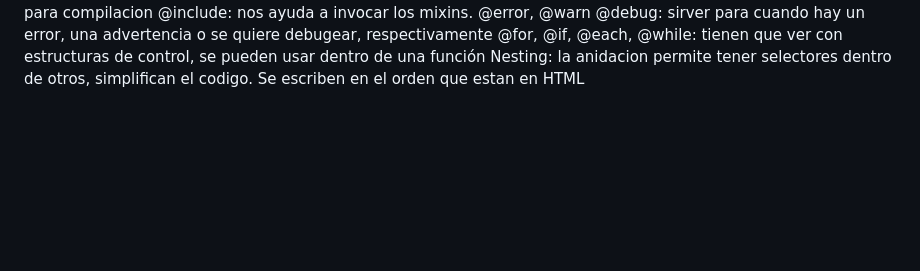
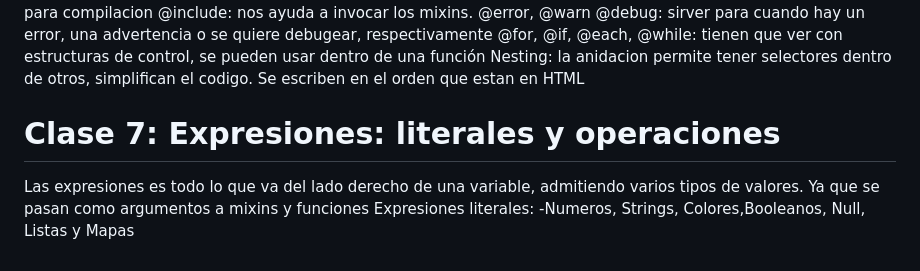
Before and after one commit to nmarlene/eco-store, a Markdown page: README.md, the part around the change. Rendered like a GitHub page; blank space fills up the shorter version.

Commit message:
Expresiones literales y operaciones

```diff
--- a/README.md
+++ b/README.md
@@ -76,3 +76,7 @@ At-rules para compilacion
 @error, @warn @debug: sirver para cuando hay un error, una advertencia o se quiere debugear, respectivamente
 @for, @if, @each, @while: tienen que ver con estructuras de control, se pueden usar dentro de una función
 Nesting: la anidacion permite tener selectores dentro de otros, simplifican el codigo. Se escriben en el orden que estan en HTML
+# Clase 7: Expresiones: literales y operaciones
+Las expresiones es todo lo que va del lado derecho de una variable, admitiendo varios tipos de valores. Ya que se pasan como argumentos a mixins y funciones
+Expresiones literales:
+-Numeros, Strings, Colores,Booleanos, Null, Listas y Mapas
```
